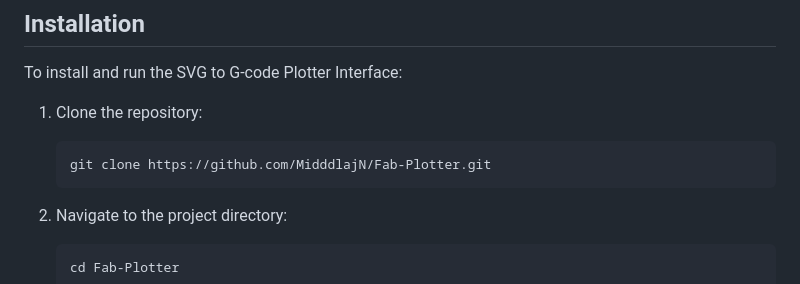
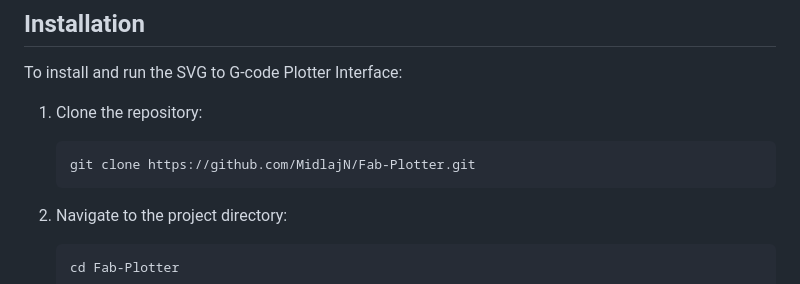
Before and after one commit to MidlajN/Fab-Plotter, a Markdown page: README.md, the part around the change. Rendered like a GitHub page.

````diff
--- a/README.md
+++ b/README.md
@@ -59,7 +59,7 @@ To install and run the SVG to G-code Plotter Interface:
 1. Clone the repository:
 
    ```
-   git clone https://github.com/MidddlajN/Fab-Plotter.git
+   git clone https://github.com/MidlajN/Fab-Plotter.git
    ```
 
 2. Navigate to the project directory:
````
